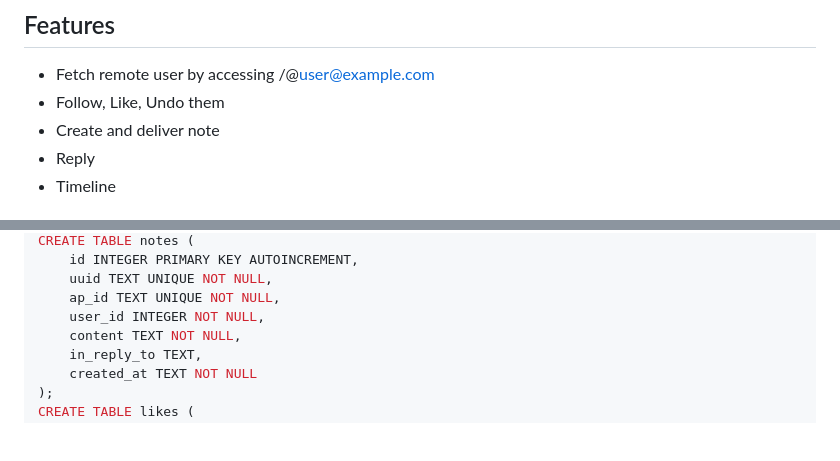
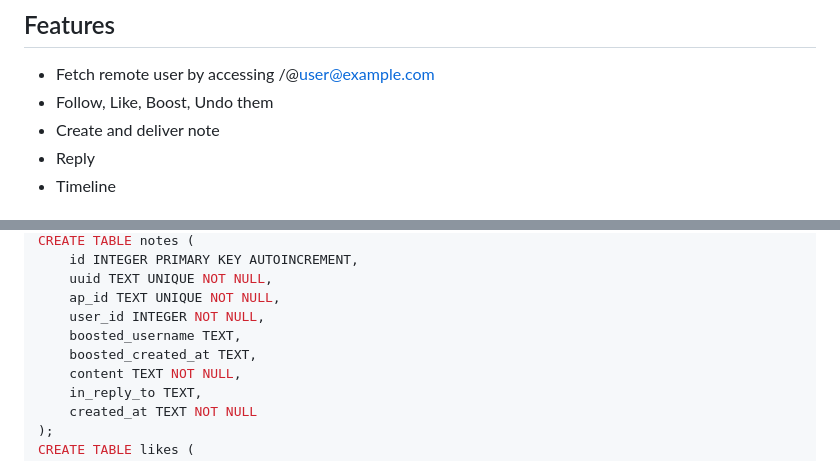
Before and after one commit to izkluxcvy/tinyap, a Markdown page: README.md, 2 parts joined by grey strips. GitHub-like rendering; blank space fills up the shorter version.

```diff
--- a/README.md
+++ b/README.md
@@ -8,7 +8,7 @@ Demo: [@alice@tinyap.izkluxcvy.foo](https://tinyap.izkluxcvy.foo/@alice)
 ## Features
 
 - Fetch remote user by accessing /@user@example.com
-- Follow, Like, Undo them
+- Follow, Like, Boost, Undo them
 - Create and deliver note
 - Reply
 - Timeline
@@ -72,6 +72,8 @@ CREATE TABLE notes (
     uuid TEXT UNIQUE NOT NULL,
     ap_id TEXT UNIQUE NOT NULL,
     user_id INTEGER NOT NULL,
+    boosted_username TEXT,
+    boosted_created_at TEXT,
     content TEXT NOT NULL,
     in_reply_to TEXT,
     created_at TEXT NOT NULL
```
